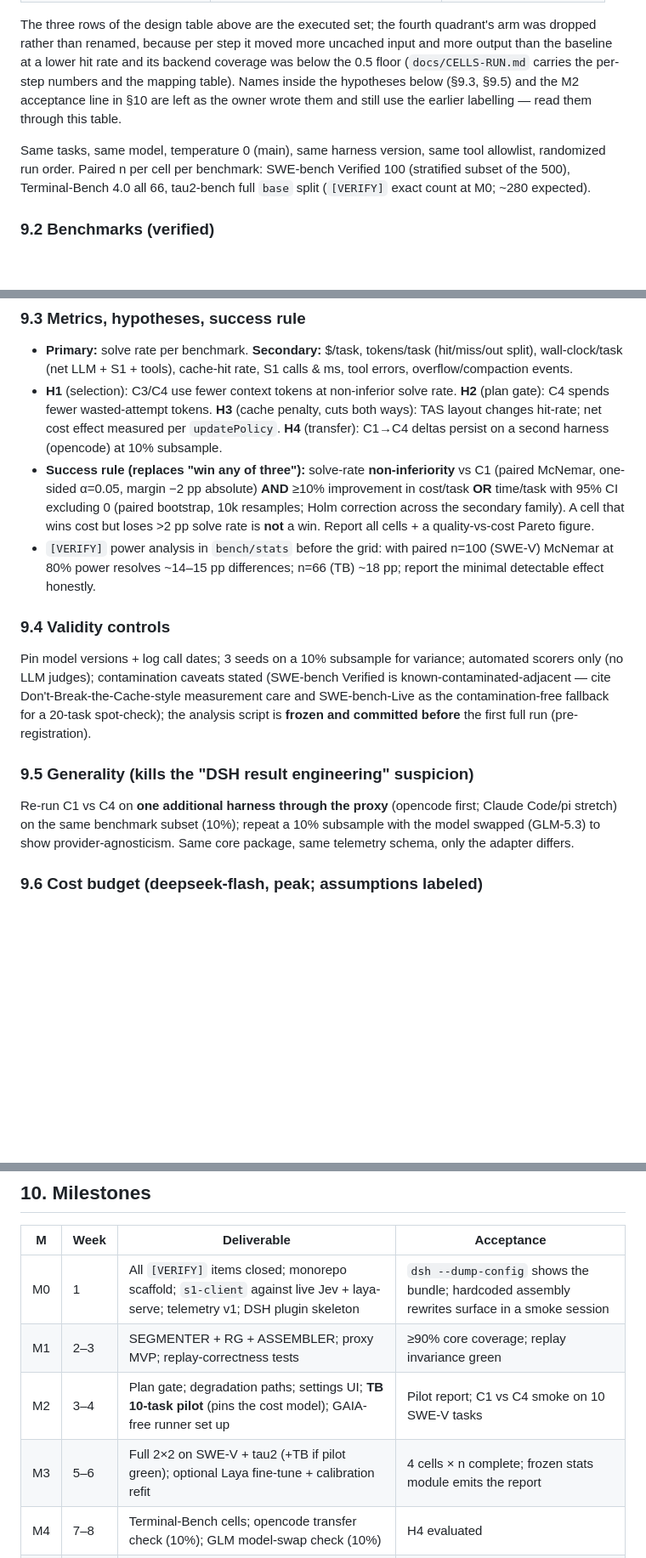
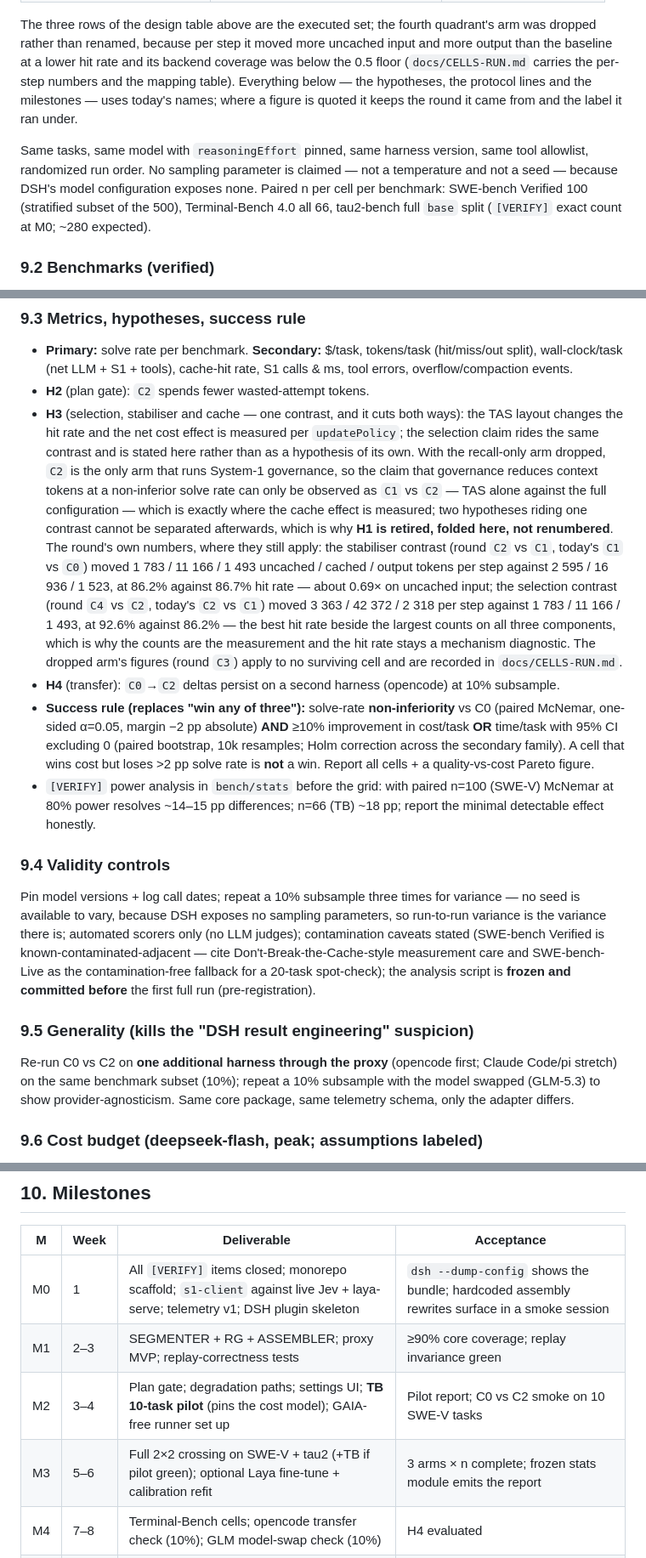
Before and after one commit to Jaffe2718/s1cap, a Markdown page: docs/AGENT_BRIEF.md, 3 parts joined by grey strips. Shown at 85% size. GitHub-like rendering; blank space fills up the shorter version.

Commit message:
docs(brief): fold H1 into H3, finish the three-arm naming, and drop the sampling claims
The owner's decisions on the seven items the renumbering pass flagged in `docs/AGENT_BRIEF.md`. Docs only.

H1 is retired and folded into H3, which now carries both the selection and the stabiliser claim: with the
recall-only arm dropped, C2 is the only arm that runs System-1 governance, so the selection claim can only be
observed as C1 vs C2 -- the contrast the cache effect is already measured on -- and two hypotheses riding one
contrast cannot be separated afterwards. H3 keeps the round's numbers where they still apply, each with the label
it ran under: the stabiliser contrast (round C2 vs C1, today's C1 vs C0) at 1 783 / 11 166 / 1 493 tokens per step
against 2 595 / 16 936 / 1 523, at 86.2% against 86.7% hit rate; the selection contrast (round C4 vs C2, today's
C2 vs C1) at 3 363 / 42 372 / 2 318 against 1 783 / 11 166 / 1 493, at 92.6% against 86.2%. The dropped arm's
figures stay in `docs/CELLS-RUN.md` with the rest of that round's evidence, and the brief says in place that they
apply to no surviving cell.

H2's `C4` becomes `C2`; H4, the re-run line and the M2 acceptance line become `C0` vs `C2`; the success rule
becomes "non-inferiority vs C0", which is what `docs/FORMULAS.md` already stated -- the test and the margin are
unchanged. The design section is titled "2x2 crossing, three arms run", the M3 deliverable counts three arms, and
the paper outline's setup line reads the same. The mapping note no longer says the hypotheses still use the old
labels, because they no longer do.

The "temperature 0 (main)" protocol claim is gone: the model and its `reasoningEffort` are pinned, and no sampling
parameter is claimed -- not a temperature and not a seed, because DSH's model configuration exposes none. The
variance plan becomes three repeats of a 10% subsample, which is the variance that actually exists. The
`AssemblyPolicy` sketch and the knob list spell `recall.threshold`, the config path that exists, not the removed
`recall.tau`.

`docs/FORMULAS.md` gains one clause in its cache break-even section so it agrees with the folded H3: the C1-vs-C2
comparison is also the only contrast the selection claim has left, and the same comparison answers both claims.
No figure in either document is re-labelled and none loses the round it came from.

```diff
--- a/docs/AGENT_BRIEF.md
+++ b/docs/AGENT_BRIEF.md
@@ -400,10 +400,13 @@ record carry those names. Round `20261001-1300` ran under an earlier four-cell l
 The three rows of the design table above are the executed set; the fourth quadrant's arm was dropped rather than
 renamed, because per step it moved more uncached input and more output than the baseline at a lower hit rate and its
 backend coverage was below the 0.5 floor (`docs/CELLS-RUN.md` carries the per-step numbers and the mapping table).
-Names inside the hypotheses below (§9.3, §9.5) and the M2 acceptance line in §10 are left as the owner wrote them
-and still use the earlier labelling — read them through this table.
+Everything below — the hypotheses, the protocol lines and the milestones — uses today's names; where a figure is
+quoted it keeps the round it came from and the label it ran under.
 
-Same tasks, same model, temperature 0 (main), same harness version, same tool allowlist, randomized run order. Paired n per cell per benchmark: SWE-bench Verified 100 (stratified subset of the 500), Terminal-Bench 4.0 all 66, tau2-bench full `base` split (`[VERIFY]` exact count at M0; ~280 expected).
+Same tasks, same model with `reasoningEffort` pinned, same harness version, same tool allowlist, randomized run
+order. No sampling parameter is claimed — not a temperature and not a seed — because DSH's model configuration
+exposes none. Paired n per cell per benchmark: SWE-bench Verified 100 (stratified subset of the 500),
+Terminal-Bench 4.0 all 66, tau2-bench full `base` split (`[VERIFY]` exact count at M0; ~280 expected).
 
 ### 9.2 Benchmarks (verified)
 
@@ -415,17 +418,31 @@ Same tasks, same model, temperature 0 (main), same harness version, same tool al
 ### 9.3 Metrics, hypotheses, success rule
 
 - **Primary:** solve rate per benchmark. **Secondary:** $/task, tokens/task (hit/miss/out split), wall-clock/task (net LLM + S1 + tools), cache-hit rate, S1 calls & ms, tool errors, overflow/compaction events.
-- **H1** (selection): C3/C4 use fewer context tokens at non-inferior solve rate. **H2** (plan gate): C4 spends fewer wasted-attempt tokens. **H3** (cache penalty, cuts both ways): TAS layout changes hit-rate; net cost effect measured per `updatePolicy`. **H4** (transfer): C1→C4 deltas persist on a second harness (opencode) at 10% subsample.
-- **Success rule (replaces "win any of three"):** solve-rate **non-inferiority** vs C1 (paired McNemar, one-sided α=0.05, margin −2 pp absolute) **AND** ≥10% improvement in cost/task **OR** time/task with 95% CI excluding 0 (paired bootstrap, 10k resamples; Holm correction across the secondary family). A cell that wins cost but loses >2 pp solve rate is **not** a win. Report all cells + a quality-vs-cost Pareto figure.
+- **H2** (plan gate): `C2` spends fewer wasted-attempt tokens.
+- **H3** (selection, stabiliser and cache — one contrast, and it cuts both ways): the TAS layout changes the hit
+  rate and the net cost effect is measured per `updatePolicy`; the selection claim rides the same contrast and is
+  stated here rather than as a hypothesis of its own. With the recall-only arm dropped, `C2` is the only arm
+  that runs System-1 governance, so the claim that governance reduces context tokens at a non-inferior solve rate
+  can only be observed as `C1` vs `C2` — TAS alone against the full configuration — which is exactly where the
+  cache effect is measured; two hypotheses riding one contrast cannot be separated afterwards, which is why **H1
+  is retired, folded here, not renumbered**. The round's own numbers, where they still apply: the stabiliser
+  contrast (round `C2` vs `C1`, today's `C1` vs `C0`) moved 1 783 / 11 166 / 1 493 uncached / cached / output
+  tokens per step against 2 595 / 16 936 / 1 523, at 86.2% against 86.7% hit rate — about 0.69× on uncached input;
+  the selection contrast (round `C4` vs `C2`, today's `C2` vs `C1`) moved 3 363 / 42 372 / 2 318 per step against
+  1 783 / 11 166 / 1 493, at 92.6% against 86.2% — the best hit rate beside the largest counts on all three
+  components, which is why the counts are the measurement and the hit rate stays a mechanism diagnostic. The
+  dropped arm's figures (round `C3`) apply to no surviving cell and are recorded in `docs/CELLS-RUN.md`.
+- **H4** (transfer): `C0`→`C2` deltas persist on a second harness (opencode) at 10% subsample.
+- **Success rule (replaces "win any of three"):** solve-rate **non-inferiority** vs C0 (paired McNemar, one-sided α=0.05, margin −2 pp absolute) **AND** ≥10% improvement in cost/task **OR** time/task with 95% CI excluding 0 (paired bootstrap, 10k resamples; Holm correction across the secondary family). A cell that wins cost but loses >2 pp solve rate is **not** a win. Report all cells + a quality-vs-cost Pareto figure.
 - `[VERIFY]` power analysis in `bench/stats` before the grid: with paired n=100 (SWE-V) McNemar at 80% power resolves ~14–15 pp differences; n=66 (TB) ~18 pp; report the minimal detectable effect honestly.
 
 ### 9.4 Validity controls
 
-Pin model versions + log call dates; 3 seeds on a 10% subsample for variance; automated scorers only (no LLM judges); contamination caveats stated (SWE-bench Verified is known-contaminated-adjacent — cite Don't-Break-the-Cache-style measurement care and SWE-bench-Live as the contamination-free fallback for a 20-task spot-check); the analysis script is **frozen and committed before** the first full run (pre-registration).
+Pin model versions + log call dates; repeat a 10% subsample three times for variance — no seed is available to vary, because DSH exposes no sampling parameters, so run-to-run variance is the variance there is; automated scorers only (no LLM judges); contamination caveats stated (SWE-bench Verified is known-contaminated-adjacent — cite Don't-Break-the-Cache-style measurement care and SWE-bench-Live as the contamination-free fallback for a 20-task spot-check); the analysis script is **frozen and committed before** the first full run (pre-registration).
 
 ### 9.5 Generality (kills the "DSH result engineering" suspicion)
 
-Re-run C1 vs C4 on **one additional harness through the proxy** (opencode first; Claude Code/pi stretch) on the same benchmark subset (10%); repeat a 10% subsample with the model swapped (GLM-5.3) to show provider-agnosticism. Same core package, same telemetry schema, only the adapter differs.
+Re-run C0 vs C2 on **one additional harness through the proxy** (opencode first; Claude Code/pi stretch) on the same benchmark subset (10%); repeat a 10% subsample with the model swapped (GLM-5.3) to show provider-agnosticism. Same core package, same telemetry schema, only the adapter differs.
 
 ### 9.6 Cost budget (deepseek-flash, peak; assumptions labeled)
 
@@ -439,8 +456,8 @@ Per grid (4 cells × ~1,780 episodes): SWE-V 100/cell ≈ $21; tau2 ≈ $22; Ter
 |---|---|---|---|
 | M0 | 1 | All `[VERIFY]` items closed; monorepo scaffold; `s1-client` against live Jev + laya-serve; telemetry v1; DSH plugin skeleton | `dsh --dump-config` shows the bundle; hardcoded assembly rewrites surface in a smoke session |
 | M1 | 2–3 | SEGMENTER + RG + ASSEMBLER; proxy MVP; replay-correctness tests | ≥90% core coverage; replay invariance green |
-| M2 | 3–4 | Plan gate; degradation paths; settings UI; **TB 10-task pilot** (pins the cost model); GAIA-free runner set up | Pilot report; C1 vs C4 smoke on 10 SWE-V tasks |
-| M3 | 5–6 | Full 2×2 on SWE-V + tau2 (+TB if pilot green); optional Laya fine-tune + calibration refit | 4 cells × n complete; frozen stats module emits the report |
+| M2 | 3–4 | Plan gate; degradation paths; settings UI; **TB 10-task pilot** (pins the cost model); GAIA-free runner set up | Pilot report; C0 vs C2 smoke on 10 SWE-V tasks |
+| M3 | 5–6 | Full 2×2 crossing on SWE-V + tau2 (+TB if pilot green); optional Laya fine-tune + calibration refit | 3 arms × n complete; frozen stats module emits the report |
 | M4 | 7–8 | Terminal-Bench cells; opencode transfer check (10%); GLM model-swap check (10%) | H4 evaluated |
 | M5 | 9–10 | Paper artifacts: Pareto + cache-waterfall figures, case studies (`/s1 why` traces), LaTeX draft per §11 | Full draft |
 
```
Also changed, not shown: other parts of docs/AGENT_BRIEF.md (+4 -4 lines), docs/FORMULAS.md (+3 -1 lines).
